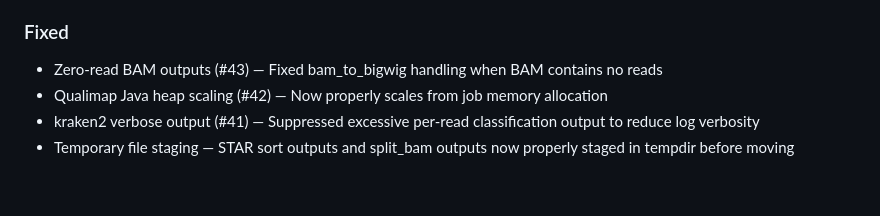
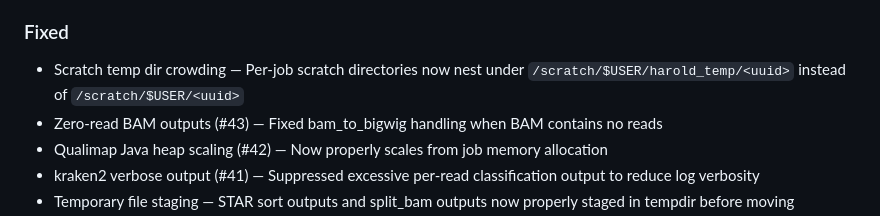
Before and after one commit to dremellab/HAROLD, a Markdown page: CHANGELOG.md, the part around the change. Rendered like a GitHub page; blank space fills up the shorter version.

Commit message:
docs(changelog): document scratch temp dir nesting fix
⚡ generated by AI ⚡

```diff
--- a/CHANGELOG.md
+++ b/CHANGELOG.md
@@ -25,6 +25,7 @@ All notable changes to this project will be documented in this file.
 - Documentation clarification — Improved strandedness documentation to clarify that HAROLD always infers strandedness and reports it; the config option controls only whether inferred or manifest values are used for count extraction
 
 ### Fixed
+- Scratch temp dir crowding — Per-job scratch directories now nest under `/scratch/$USER/harold_temp/<uuid>` instead of `/scratch/$USER/<uuid>`
 - Zero-read BAM outputs (#43) — Fixed bam_to_bigwig handling when BAM contains no reads
 - Qualimap Java heap scaling (#42) — Now properly scales from job memory allocation
 - kraken2 verbose output (#41) — Suppressed excessive per-read classification output to reduce log verbosity
```
